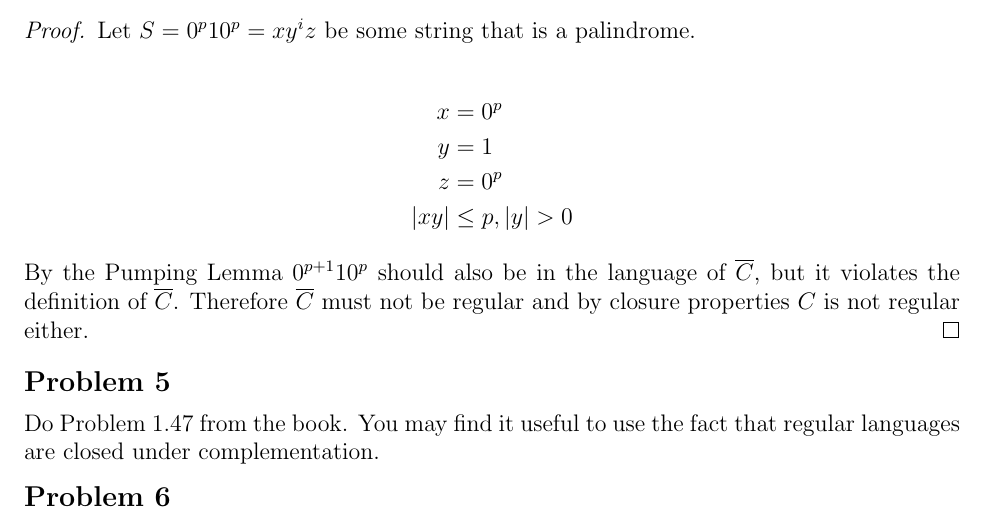
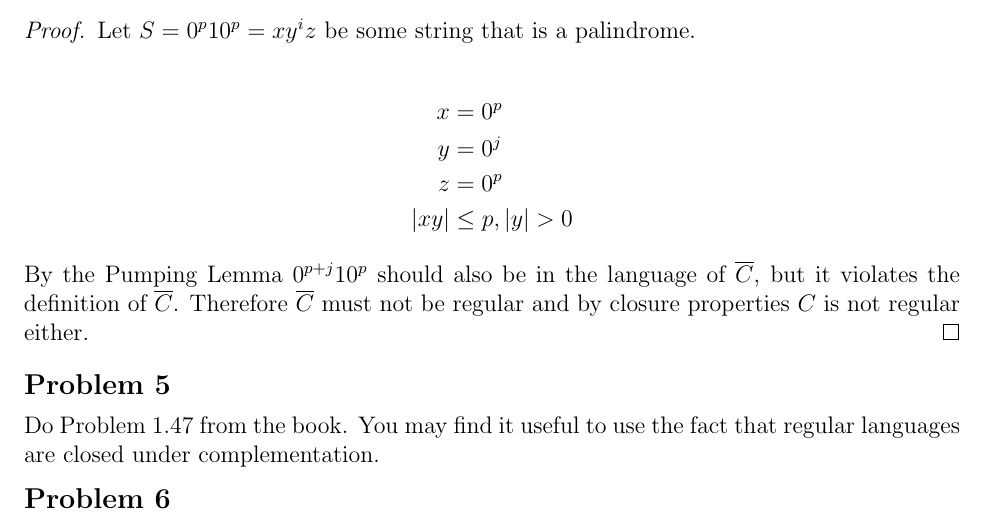
Before and after one commit to erichmenge/latex_for_homework, a LaTeX problem sheet (4011/homework_2/homework_2.tex): part of page 5 of 5, cut so that both start at the same text. Compiled offline with pdfLaTeX.

Commit message:
More cleaning up.

```diff
--- a/4011/homework_2/homework_2.tex
+++ b/4011/homework_2/homework_2.tex
@@ -118,11 +118,11 @@
       Let $S = 0^p10^p = xy^iz$ be some string that is a palindrome. \\
       \begin{align*}
         x &= 0^p \\
-        y &= 1 \\
+        y &= 0^j \\
         z &= 0^p \\
         |xy| &\le p, |y| > 0
       \end{align*}
-      By the Pumping Lemma $0^{p+1}10^p$ should also be in the language of $\overline{C}$, but it violates the definition of
+      By the Pumping Lemma $0^{p+j}10^p$ should also be in the language of $\overline{C}$, but it violates the definition of
       $\overline{C}$. Therefore $\overline{C}$ must not be regular and by closure properties $C$ is not regular either.
     \end{proof}
   \end{solution}
```
